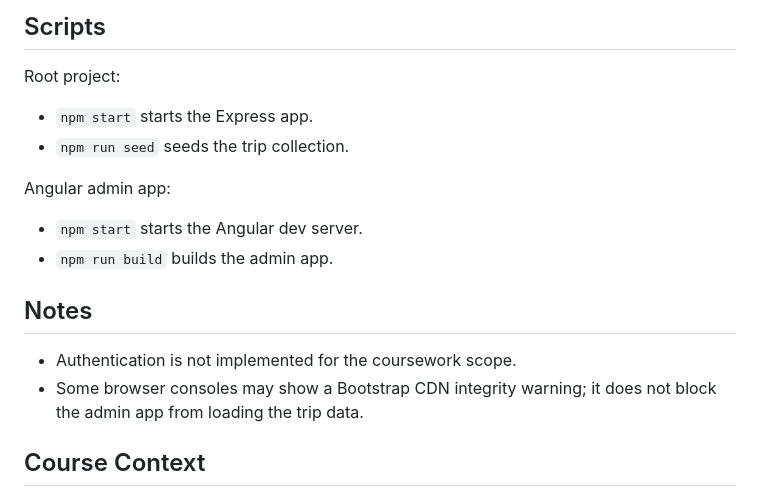
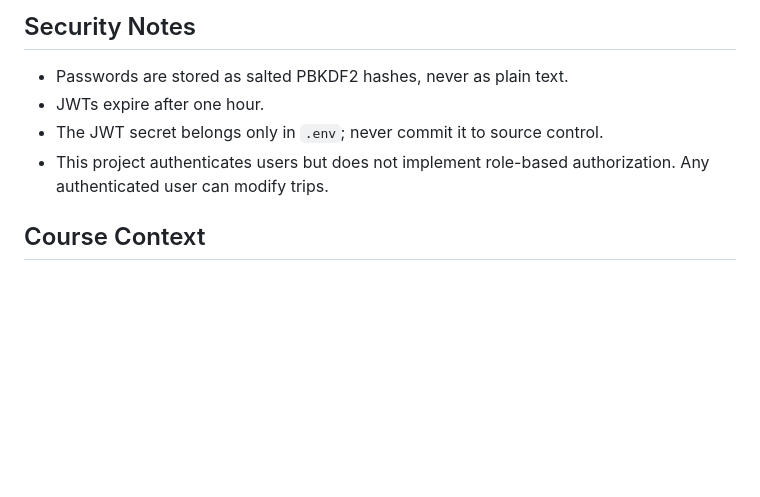
Before and after one commit to Illyunkas/cs465-fullstack, a Markdown page: README.md, the part around one of its changes. GitHub-like rendering; blank space fills up the shorter version.

Commit message:
Document local setup and authentication

````diff
--- a/README.md
+++ b/README.md
@@ -153,21 +170,11 @@ mongosh travlr --eval "db.travel.find({}, {code:1, name:1, length:1, start:1, re
 ```
 
-## Scripts
+## Security Notes
 
-Root project:
-
-- `npm start` starts the Express app.
-- `npm run seed` seeds the trip collection.
-
-Angular admin app:
-
-- `npm start` starts the Angular dev server.
-- `npm run build` builds the admin app.
-
-## Notes
-
-- Authentication is not implemented for the coursework scope.
-- Some browser consoles may show a Bootstrap CDN integrity warning; it does not block the admin app from loading the trip data.
+- Passwords are stored as salted PBKDF2 hashes, never as plain text.
+- JWTs expire after one hour.
+- The JWT secret belongs only in `.env`; never commit it to source control.
+- This project authenticates users but does not implement role-based authorization. Any authenticated user can modify trips.
 
 ## Course Context
 
````
Also changed, not shown: other parts of README.md (+121 -104 lines).
